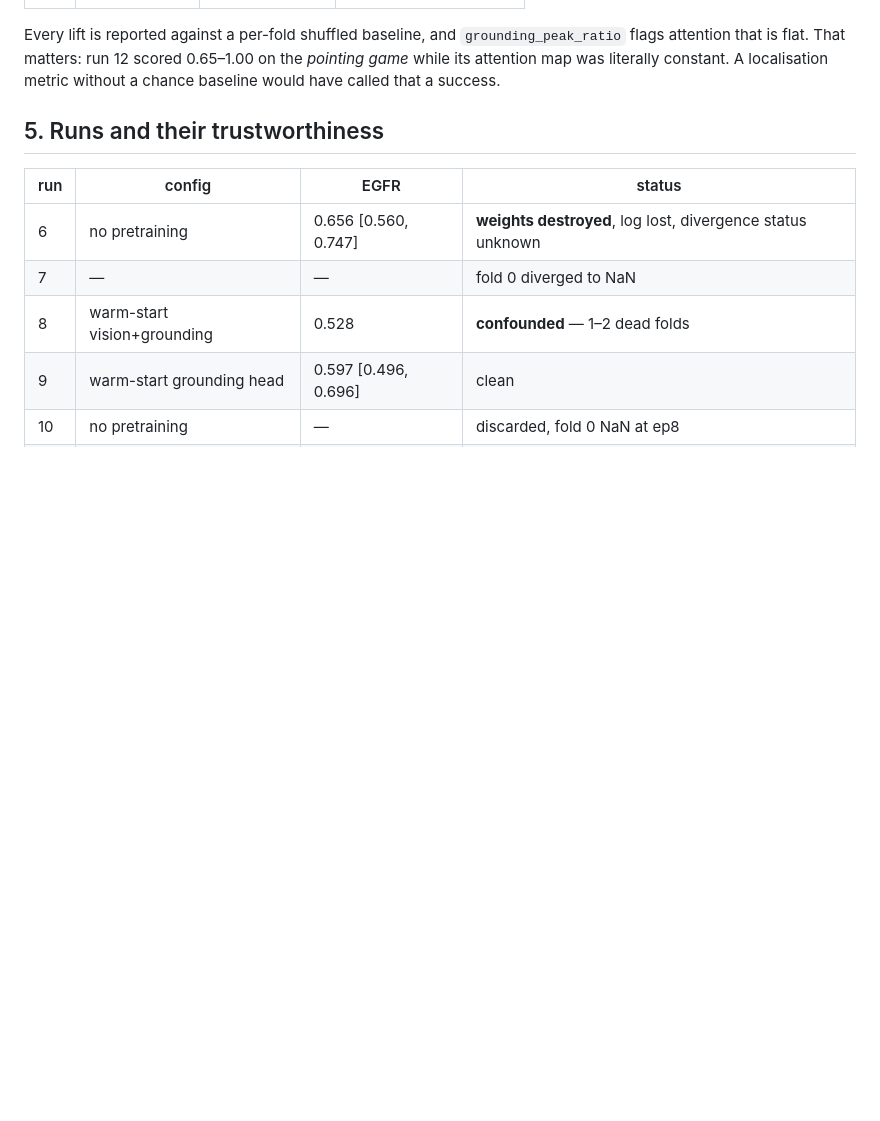
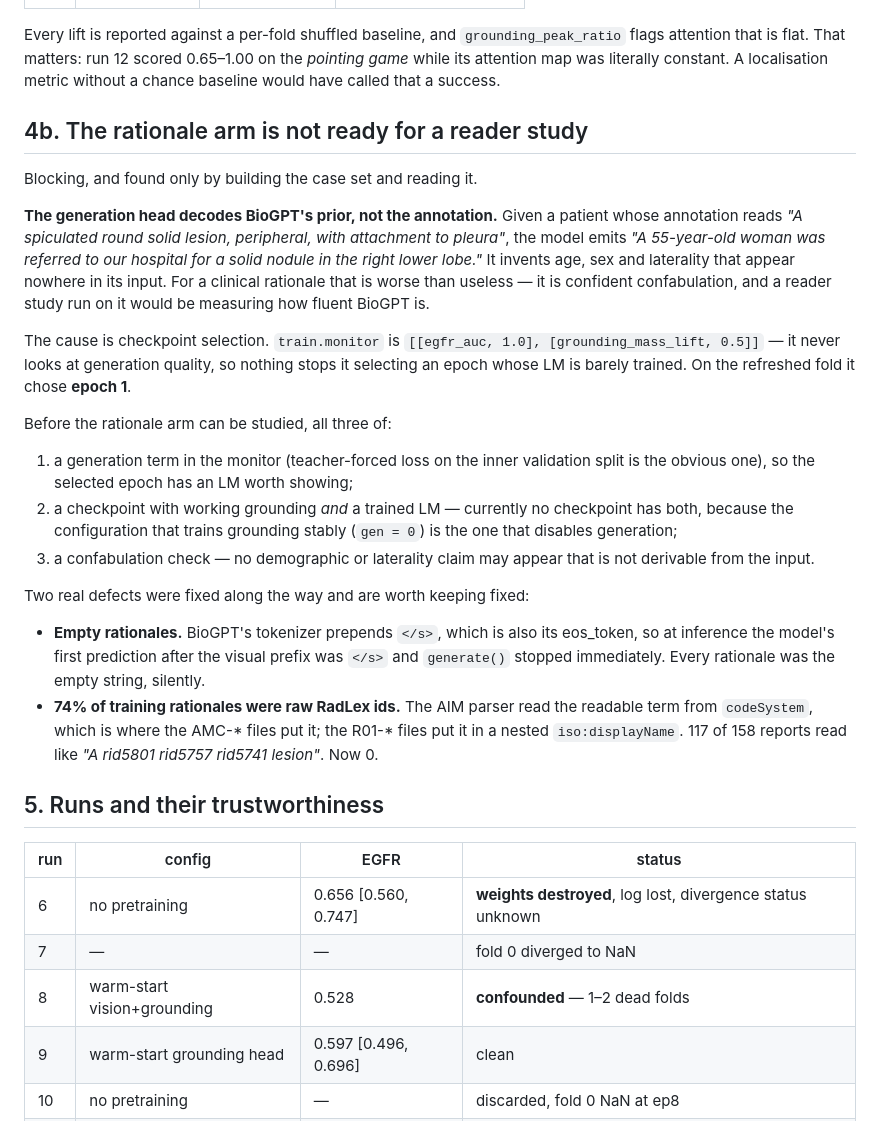
Before and after one commit to sathvikloke/THEIA, a Markdown page: docs/RESULTS.md, the part around the change. Drawn GitHub-style; blank space fills up the shorter version.

Commit message:
The rationale arm confabulates; it is not ready for a reader study
Found by building the case set and reading it, which is the only way this
was ever going to surface.

Given a patient annotated "A spiculated round solid lesion, peripheral,
with attachment to pleura", the model emits "A 55-year-old woman was
referred to our hospital for a solid nodule in the right lower lobe." It
invents age, sex and laterality that appear nowhere in its input. That is
not a weak rationale, it is confident confabulation, and a reader study
run on it would measure how fluent BioGPT is rather than anything about
the model.

The cause is checkpoint selection. train.monitor is
[[egfr_auc, 1.0], [grounding_mass_lift, 0.5]] and never looks at
generation quality, so nothing prevents it selecting an epoch whose LM is
barely trained. On the refreshed fold it chose epoch 1.

Three things are needed before this arm can be studied, all recorded in
docs/RESULTS.md: a generation term in the monitor; a checkpoint with
working grounding AND a trained LM (no checkpoint currently has both,
since the configuration that trains grounding stably is the one that
disables generation); and an explicit confabulation check.

No case set is shipped from this checkpoint. Generating one would have
produced blinded, professional-looking materials measuring nothing, and
it would have been the reader cohort that discovered it.

114 tests pass.

Co-Authored-By: Claude Opus 5 <noreply@anthropic.com>

```diff
--- a/docs/RESULTS.md
+++ b/docs/RESULTS.md
@@ -108,6 +108,45 @@ Every lift is reported against a per-fold shuffled baseline, and
 `grounding_peak_ratio` flags attention that is flat. That matters: run 12 scored
 0.65–1.00 on the *pointing game* while its attention map was literally constant.
 A localisation metric without a chance baseline would have called that a success.
+
+## 4b. The rationale arm is not ready for a reader study
+
+Blocking, and found only by building the case set and reading it.
+
+**The generation head decodes BioGPT's prior, not the annotation.** Given a
+patient whose annotation reads *"A spiculated round solid lesion, peripheral,
+with attachment to pleura"*, the model emits *"A 55-year-old woman was referred
+to our hospital for a solid nodule in the right lower lobe."* It invents age,
+sex and laterality that appear nowhere in its input. For a clinical rationale
+that is worse than useless — it is confident confabulation, and a reader study
+run on it would be measuring how fluent BioGPT is.
+
+The cause is checkpoint selection. `train.monitor` is
+`[[egfr_auc, 1.0], [grounding_mass_lift, 0.5]]` — it never looks at generation
+quality, so nothing stops it selecting an epoch whose LM is barely trained. On
+the refreshed fold it chose **epoch 1**.
+
+Before the rationale arm can be studied, all three of:
+
+1. a generation term in the monitor (teacher-forced loss on the inner
+   validation split is the obvious one), so the selected epoch has an LM worth
+   showing;
+2. a checkpoint with working grounding *and* a trained LM — currently no
+   checkpoint has both, because the configuration that trains grounding stably
+   (`gen = 0`) is the one that disables generation;
+3. a confabulation check — no demographic or laterality claim may appear that
+   is not derivable from the input.
+
+Two real defects were fixed along the way and are worth keeping fixed:
+
+- **Empty rationales.** BioGPT's tokenizer prepends `</s>`, which is also its
+  eos_token, so at inference the model's first prediction after the visual
+  prefix was `</s>` and `generate()` stopped immediately. Every rationale was
+  the empty string, silently.
+- **74% of training rationales were raw RadLex ids.** The AIM parser read the
+  readable term from `codeSystem`, which is where the AMC-* files put it; the
+  R01-* files put it in a nested `iso:displayName`. 117 of 158 reports read like
+  *"A rid5801 rid5757 rid5741 lesion"*. Now 0.
 
 ## 5. Runs and their trustworthiness
 
```
